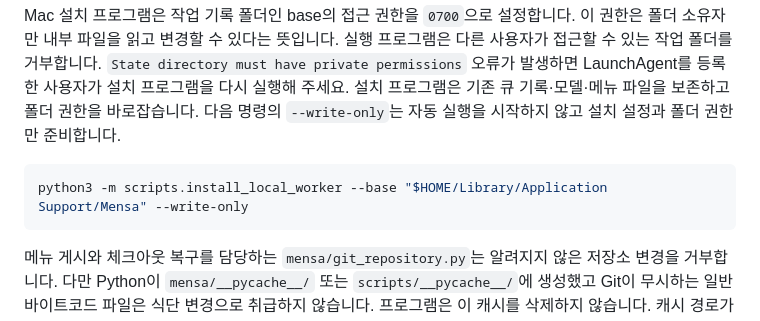
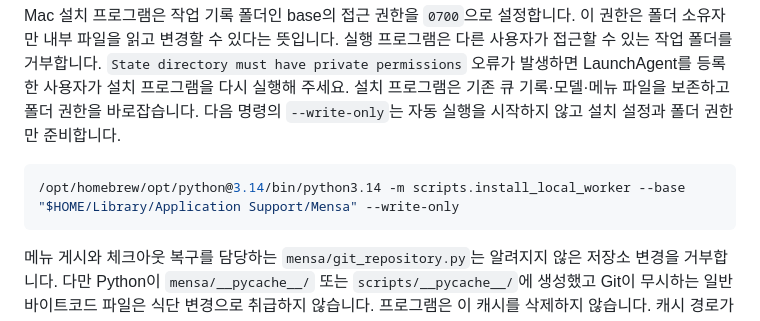
Before and after one commit to garlicvread/2026_KIST_EU_accelerating_MENSA_menu_lookup, a Markdown page: docs/operations.md, the part around the change. GitHub-like rendering.

Commit message:
Mac 권한 복구 예제에 기존 Python 경로 명시
설치 프로그램이 실행 중인 Python을 자동 실행 파일에 기록하므로, 기존 환경의 권한 복구 예제에도 등록된 Python 3.14 경로를 사용함.

````diff
--- a/docs/operations.md
+++ b/docs/operations.md
@@ -146,7 +146,7 @@ cd "$HOME/mensa"
 Mac 설치 프로그램은 작업 기록 폴더인 base의 접근 권한을 `0700`으로 설정합니다. 이 권한은 폴더 소유자만 내부 파일을 읽고 변경할 수 있다는 뜻입니다. 실행 프로그램은 다른 사용자가 접근할 수 있는 작업 폴더를 거부합니다. `State directory must have private permissions` 오류가 발생하면 LaunchAgent를 등록한 사용자가 설치 프로그램을 다시 실행해 주세요. 설치 프로그램은 기존 큐 기록·모델·메뉴 파일을 보존하고 폴더 권한을 바로잡습니다. 다음 명령의 `--write-only`는 자동 실행을 시작하지 않고 설치 설정과 폴더 권한만 준비합니다.
 
 ```sh
-python3 -m scripts.install_local_worker --base "$HOME/Library/Application Support/Mensa" --write-only
+/opt/homebrew/opt/python@3.14/bin/python3.14 -m scripts.install_local_worker --base "$HOME/Library/Application Support/Mensa" --write-only
 ```
 
 메뉴 게시와 체크아웃 복구를 담당하는 `mensa/git_repository.py`는 알려지지 않은 저장소 변경을 거부합니다. 다만 Python이 `mensa/__pycache__/` 또는 `scripts/__pycache__/`에 생성했고 Git이 무시하는 일반 바이트코드 파일은 식단 변경으로 취급하지 않습니다. 프로그램은 이 캐시를 삭제하지 않습니다. 캐시 경로가 이동할 커밋의 추적 파일과 충돌하거나 다른 미확인 파일이 있으면 복구를 중단하여 기존 파일을 보호합니다.
````
